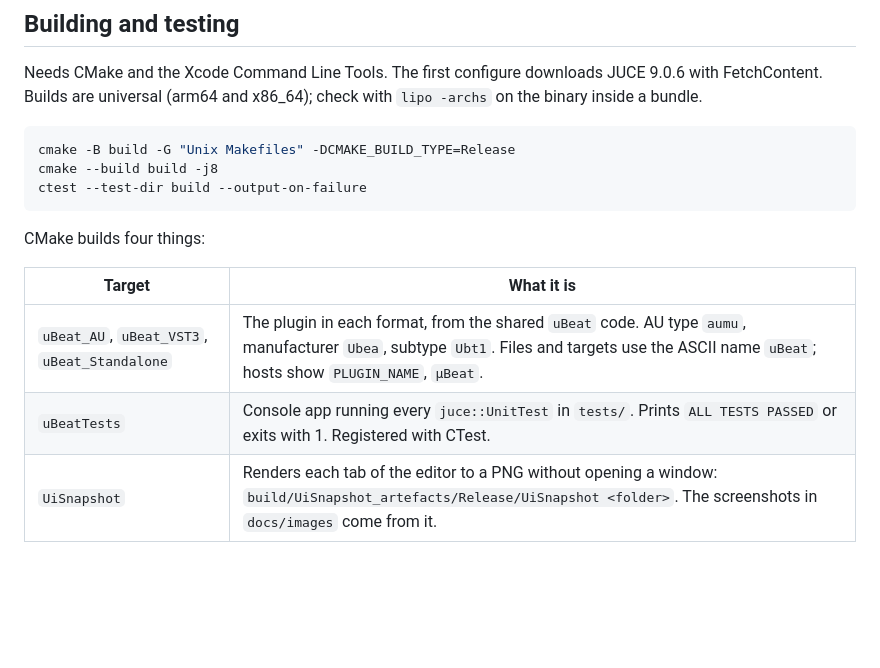
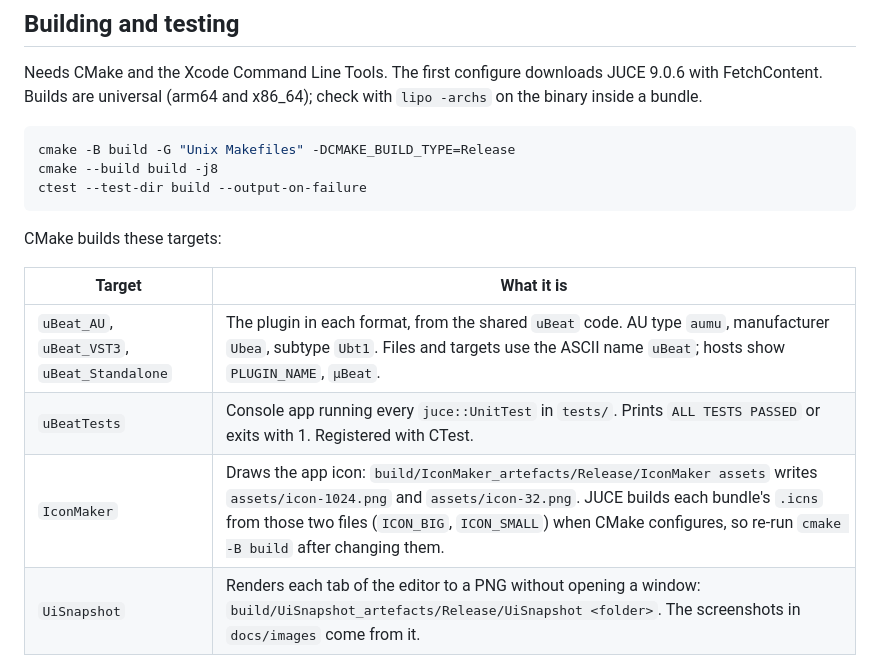
Before and after one commit to jamiemarkwhite/synth, a Markdown page: docs/developer-guide.md, the part around the change. GitHub-like rendering; blank space fills up the shorter version.

````diff
--- a/docs/developer-guide.md
+++ b/docs/developer-guide.md
@@ -12,12 +12,13 @@ cmake --build build -j8
 ctest --test-dir build --output-on-failure
 ```
 
-CMake builds four things:
+CMake builds these targets:
 
 | Target | What it is |
 | --- | --- |
 | `uBeat_AU`, `uBeat_VST3`, `uBeat_Standalone` | The plugin in each format, from the shared `uBeat` code. AU type `aumu`, manufacturer `Ubea`, subtype `Ubt1`. Files and targets use the ASCII name `uBeat`; hosts show `PLUGIN_NAME`, `μBeat`. |
 | `uBeatTests` | Console app running every `juce::UnitTest` in `tests/`. Prints `ALL TESTS PASSED` or exits with 1. Registered with CTest. |
+| `IconMaker` | Draws the app icon: `build/IconMaker_artefacts/Release/IconMaker assets` writes `assets/icon-1024.png` and `assets/icon-32.png`. JUCE builds each bundle's `.icns` from those two files (`ICON_BIG`, `ICON_SMALL`) when CMake configures, so re-run `cmake -B build` after changing them. |
 | `UiSnapshot` | Renders each tab of the editor to a PNG without opening a window: `build/UiSnapshot_artefacts/Release/UiSnapshot <folder>`. The screenshots in `docs/images` come from it. |
 
 `ENGINE_SOURCES` in `CMakeLists.txt` lists the files that have no UI or plugin dependencies. The tests build only those, linked against `juce_audio_basics`, `juce_data_structures` and `juce_dsp`, so engine code must not include plugin or GUI modules.
````
Also changed, not shown: CHANGELOG.md (+2 -0 lines), README.md (+1 -1 lines), assets/icon-1024.png (added), assets/icon-32.png (added), 3 other files.
